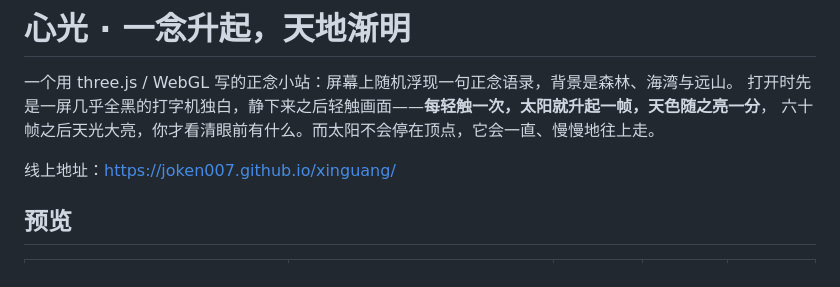
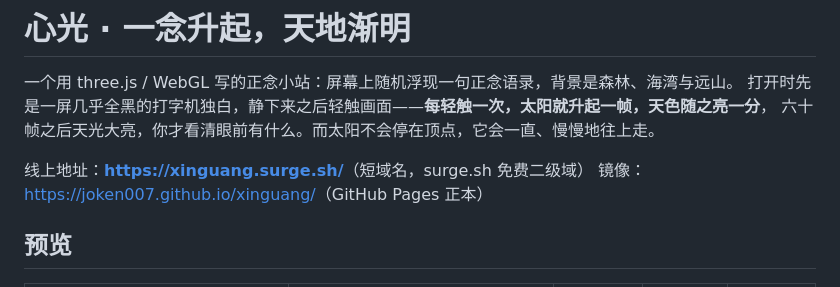
Before and after one commit to joken007/xinguang, a Markdown page: README.zh-CN.md, the part around the change. Rendered like a GitHub page.

Commit message:
docs: the short domain is live on surge.sh (xinguang.surge.sh)

```diff
--- a/README.zh-CN.md
+++ b/README.zh-CN.md
@@ -4,7 +4,8 @@
 打开时先是一屏几乎全黑的打字机独白，静下来之后轻触画面——**每轻触一次，太阳就升起一帧，天色随之亮一分**，
 六十帧之后天光大亮，你才看清眼前有什么。而太阳不会停在顶点，它会一直、慢慢地往上走。
 
-线上地址：<https://joken007.github.io/xinguang/>
+线上地址：**<https://xinguang.surge.sh/>**（短域名，surge.sh 免费二级域）
+镜像：<https://joken007.github.io/xinguang/>（GitHub Pages 正本）
 
 ## 预览
 
```
Also changed, not shown: GITHUB.md (+26 -7 lines), README.md (+3 -1 lines).
